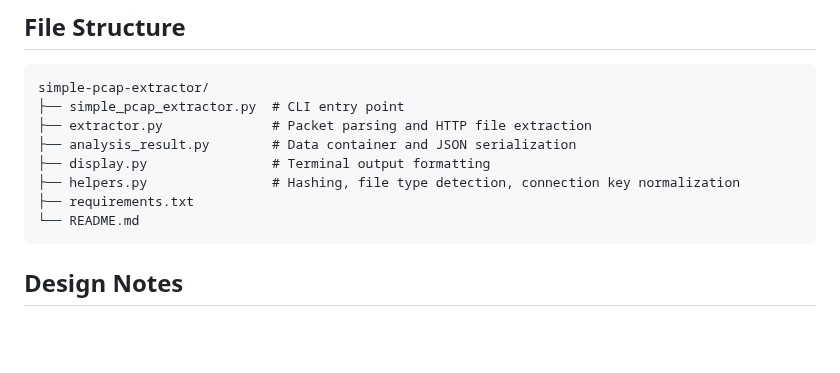
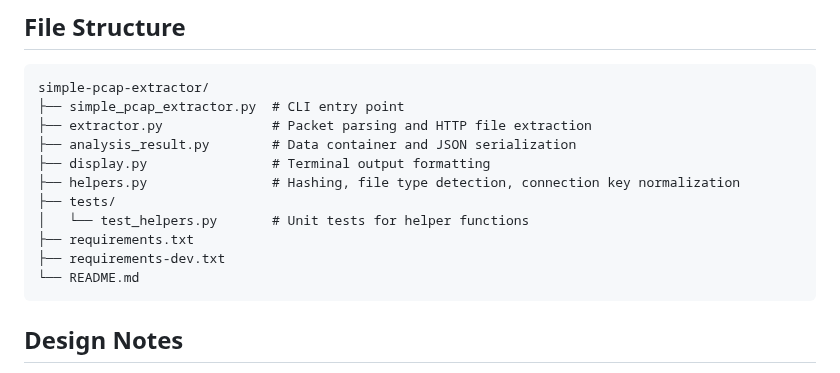
Before and after one commit to philipzangara/simple-pcap-extractor, a Markdown page: README.md, the part around one of its changes. Drawn GitHub-style; blank space fills up the shorter version.

````diff
--- a/README.md
+++ b/README.md
@@ -61,7 +65,10 @@ simple-pcap-extractor/
 ├── analysis_result.py        # Data container and JSON serialization
 ├── display.py                # Terminal output formatting
 ├── helpers.py                # Hashing, file type detection, connection key normalization
+├── tests/
+│   └── test_helpers.py       # Unit tests for helper functions
 ├── requirements.txt
+├── requirements-dev.txt
 └── README.md
 ```
 
````
Also changed, not shown: other parts of README.md (+17 -9 lines), assets/screenshot.png (added), 4 other files.
